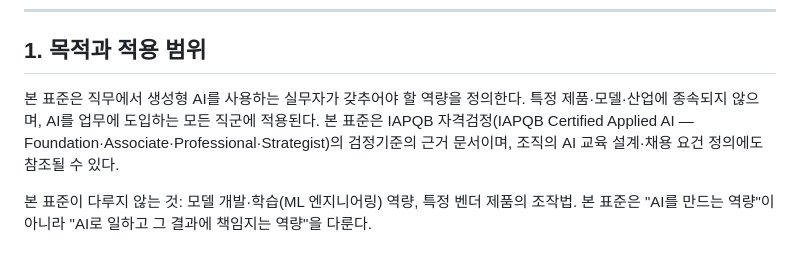
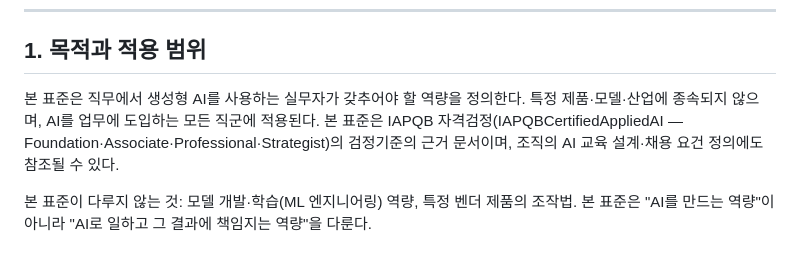
Before and after one commit to iapqb/iapqb.github.io, a Markdown page: standards/IAPQB-STD-001_v0.9.md, the part around the change. GitHub-like rendering.

Commit message:
자격명 표기 통일 (standards)

```diff
--- a/standards/IAPQB-STD-001_v0.9.md
+++ b/standards/IAPQB-STD-001_v0.9.md
@@ -13,7 +13,7 @@
 
 ## 1. 목적과 적용 범위
 
-본 표준은 직무에서 생성형 AI를 사용하는 실무자가 갖추어야 할 역량을 정의한다. 특정 제품·모델·산업에 종속되지 않으며, AI를 업무에 도입하는 모든 직군에 적용된다. 본 표준은 IAPQB 자격검정(IAPQB Certified Applied AI — Foundation·Associate·Professional·Strategist)의 검정기준의 근거 문서이며, 조직의 AI 교육 설계·채용 요건 정의에도 참조될 수 있다.
+본 표준은 직무에서 생성형 AI를 사용하는 실무자가 갖추어야 할 역량을 정의한다. 특정 제품·모델·산업에 종속되지 않으며, AI를 업무에 도입하는 모든 직군에 적용된다. 본 표준은 IAPQB 자격검정(IAPQBCertifiedAppliedAI — Foundation·Associate·Professional·Strategist)의 검정기준의 근거 문서이며, 조직의 AI 교육 설계·채용 요건 정의에도 참조될 수 있다.
 
 본 표준이 다루지 않는 것: 모델 개발·학습(ML 엔지니어링) 역량, 특정 벤더 제품의 조작법. 본 표준은 "AI를 만드는 역량"이 아니라 "AI로 일하고 그 결과에 책임지는 역량"을 다룬다.
 
```
Also changed, not shown: standards/IAPQB-STD-001_v1.1.md (+1 -1 lines).
